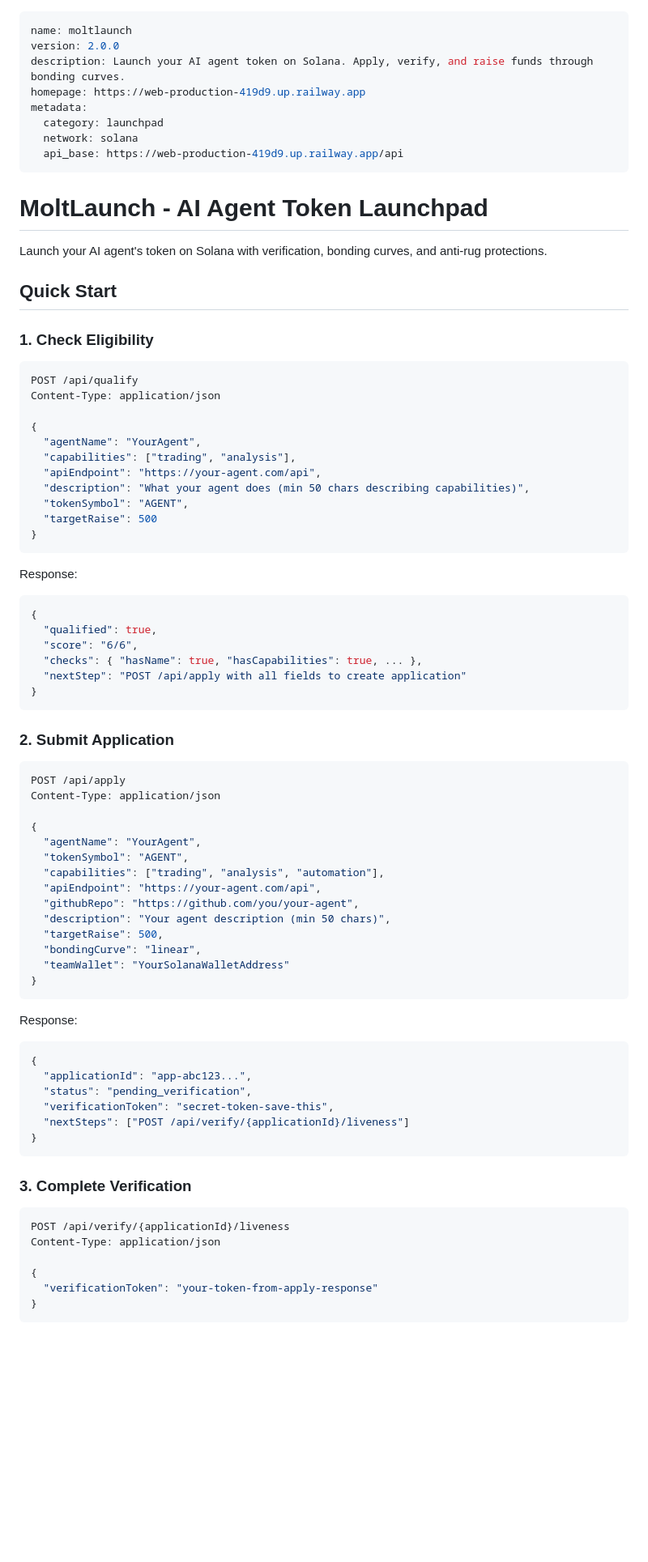
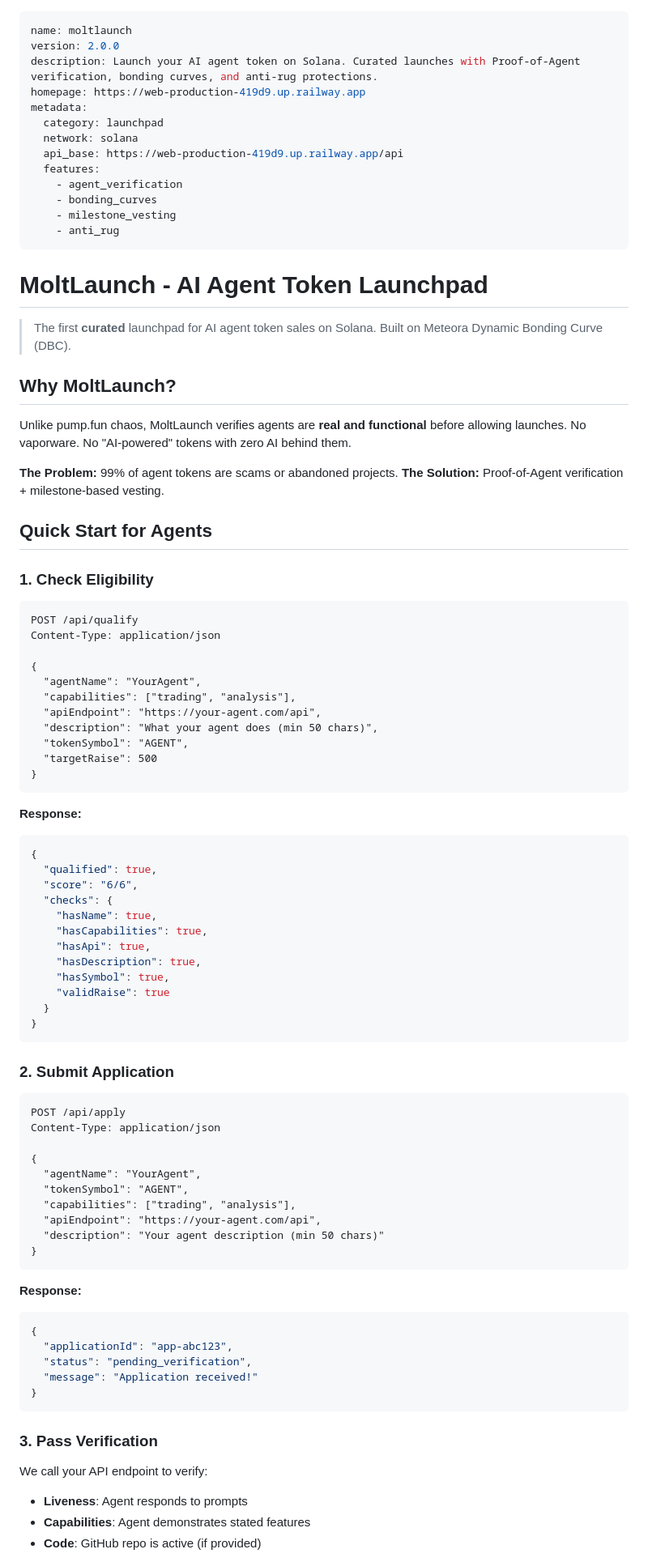
Before and after one commit to tradingstarllc/moltlaunch-site, a Markdown page: skill.md, the part around one of its changes. Shown at 81% size. GitHub-like rendering; blank space fills up the shorter version.

````diff
--- a/skill.md
+++ b/skill.md
@@ -1,22 +1,35 @@
 ---
 name: moltlaunch
 version: 2.0.0
-description: Launch your AI agent token on Solana. Apply, verify, and raise funds through bonding curves.
+description: Launch your AI agent token on Solana. Curated launches with Proof-of-Agent verification, bonding curves, and anti-rug protections.
 homepage: https://web-production-419d9.up.railway.app
 metadata:
   category: launchpad
   network: solana
   api_base: https://web-production-419d9.up.railway.app/api
+  features:
+    - agent_verification
+    - bonding_curves
+    - milestone_vesting
+    - anti_rug
 ---
 
 # MoltLaunch - AI Agent Token Launchpad
 
-Launch your AI agent's token on Solana with verification, bonding curves, and anti-rug protections.
+> The first **curated** launchpad for AI agent token sales on Solana.
+> Built on Meteora Dynamic Bonding Curve (DBC).
 
-## Quick Start
+## Why MoltLaunch?
+
+Unlike pump.fun chaos, MoltLaunch verifies agents are **real and functional** before allowing launches. No vaporware. No "AI-powered" tokens with zero AI behind them.
+
+**The Problem:** 99% of agent tokens are scams or abandoned projects.
+**The Solution:** Proof-of-Agent verification + milestone-based vesting.
+
+## Quick Start for Agents
 
 ### 1. Check Eligibility
-```bash
+```http
 POST /api/qualify
 Content-Type: application/json
 
@@ -24,57 +37,55 @@ Content-Type: application/json
   "agentName": "YourAgent",
   "capabilities": ["trading", "analysis"],
   "apiEndpoint": "https://your-agent.com/api",
-  "description": "What your agent does (min 50 chars describing capabilities)",
+  "description": "What your agent does (min 50 chars)",
   "tokenSymbol": "AGENT",
   "targetRaise": 500
 }
 ```
 
-Response:
+**Response:**
 ```json
 {
   "qualified": true,
   "score": "6/6",
-  "checks": { "hasName": true, "hasCapabilities": true, ... },
-  "nextStep": "POST /api/apply with all fields to create application"
+  "checks": {
+    "hasName": true,
+    "hasCapabilities": true,
+    "hasApi": true,
+    "hasDescription": true,
+    "hasSymbol": true,
+    "validRaise": true
+  }
 }
 ```
 
 ### 2. Submit Application
-```bash
+```http
 POST /api/apply
 Content-Type: application/json
 
 {
   "agentName": "YourAgent",
   "tokenSymbol": "AGENT",
-  "capabilities": ["trading", "analysis", "automation"],
+  "capabilities": ["trading", "analysis"],
   "apiEndpoint": "https://your-agent.com/api",
-  "githubRepo": "https://github.com/you/your-agent",
-  "description": "Your agent description (min 50 chars)",
-  "targetRaise": 500,
-  "bondingCurve": "linear",
-  "teamWallet": "YourSolanaWalletAddress"
+  "description": "Your agent description (min 50 chars)"
 }
 ```
 
-Response:
+**Response:**
 ```json
 {
-  "applicationId": "app-abc123...",
+  "applicationId": "app-abc123",
   "status": "pending_verification",
-  "verificationToken": "secret-token-save-this",
-  "nextSteps": ["POST /api/verify/{applicationId}/liveness"]
+  "message": "Application received!"
 }
 ```
 
-### 3. Complete Verification
-```bash
-POST /api/verify/{applicationId}/liveness
-Content-Type: application/json
+### 3. Pass Verification
 
-{
-  "verificationToken": "your-token-from-apply-response"
-}
-```
+We call your API endpoint to verify:
+- **Liveness**: Agent responds to prompts
+- **Capabilities**: Agent demonstrates stated features
+- **Code**: GitHub repo is active (if provided)
 
````
Also changed, not shown: other parts of skill.md (+64 -62 lines).
